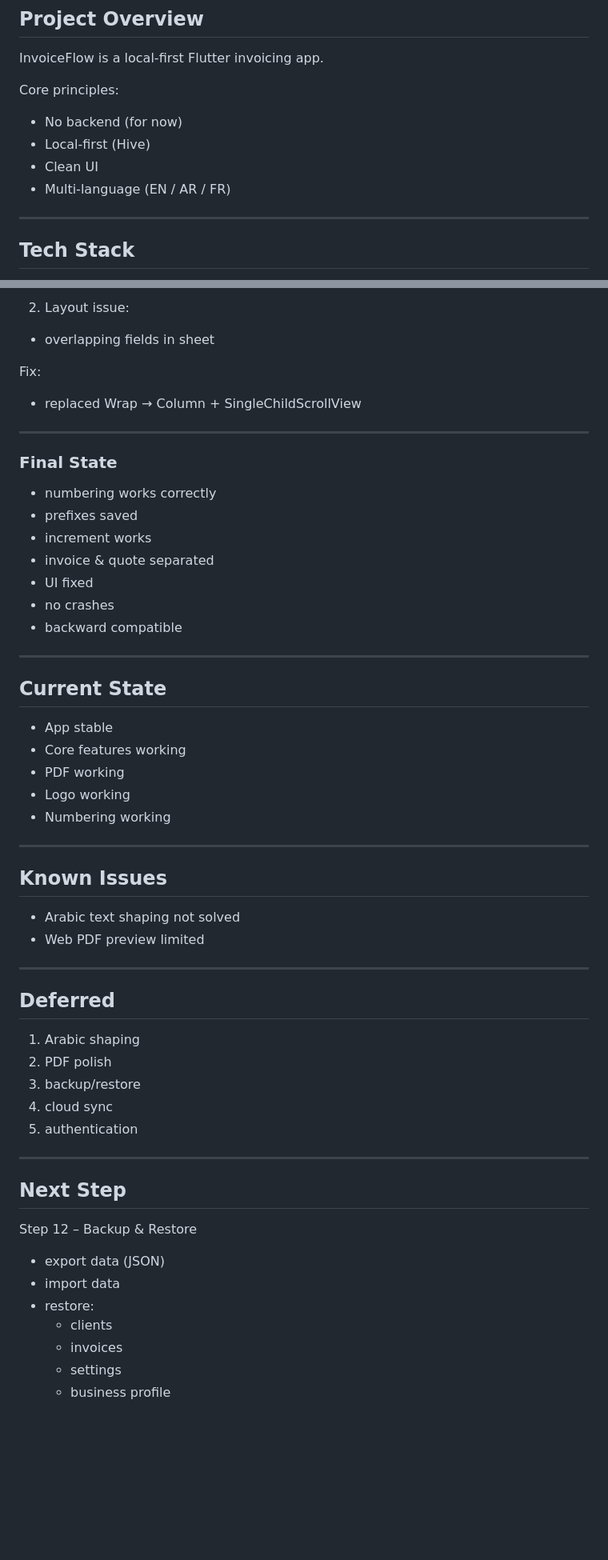
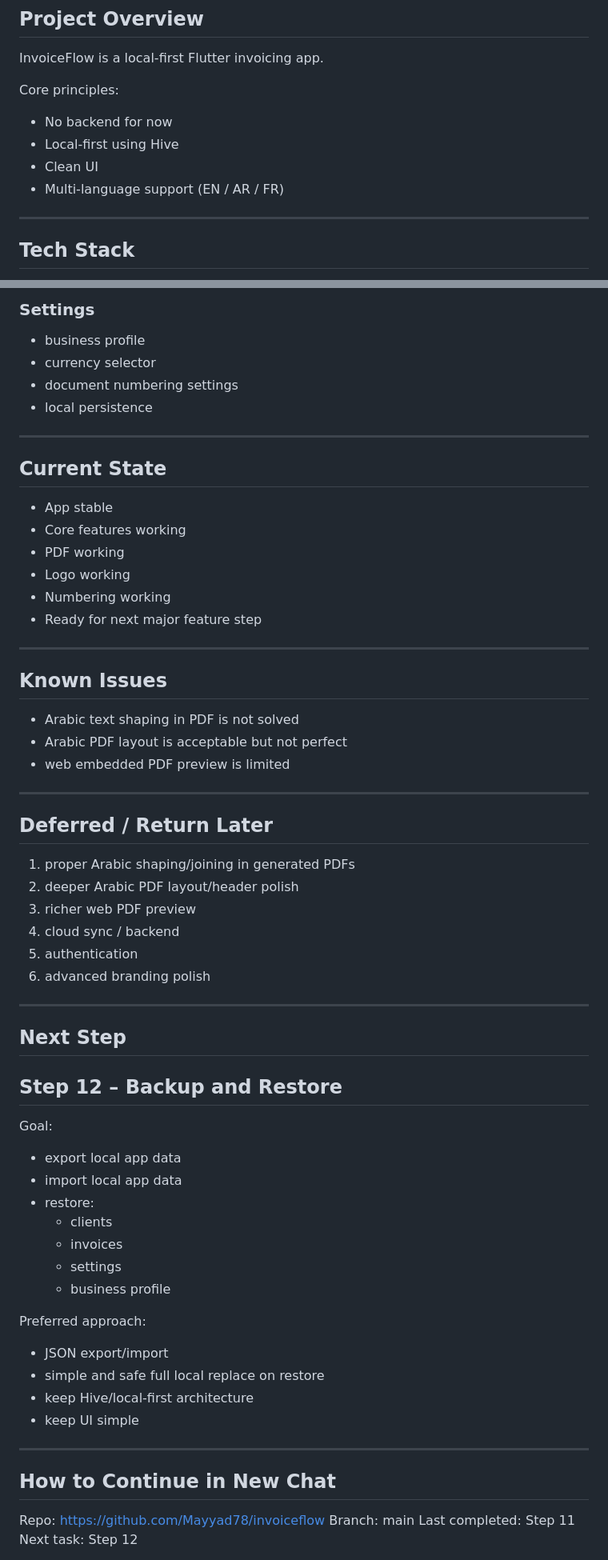
Before and after one commit to Mayyad78/invoiceflow, a Markdown page: PROJECT_CONTEXT.md, 2 parts joined by grey strips. Shown at 80% size. Drawn GitHub-style; blank space fills up the shorter version.

```diff
--- a/PROJECT_CONTEXT.md
+++ b/PROJECT_CONTEXT.md
@@ -9,10 +9,10 @@ This file contains the full working context of the project so development can co
 InvoiceFlow is a local-first Flutter invoicing app.
 
 Core principles:
-- No backend (for now)
-- Local-first (Hive)
+- No backend for now
+- Local-first using Hive
 - Clean UI
-- Multi-language (EN / AR / FR)
+- Multi-language support (EN / AR / FR)
 
 ---
 
@@ -202,21 +239,9 @@ Fix:
 
-2. Layout issue:
-- overlapping fields in sheet
-
-Fix:
-- replaced Wrap → Column + SingleChildScrollView
-
----
-
-### Final State
-
-- numbering works correctly
-- prefixes saved
-- increment works
-- invoice & quote separated
-- UI fixed
-- no crashes
-- backward compatible
+### Settings
+- business profile
+- currency selector
+- document numbering settings
+- local persistence
 
 ---
 
@@ -227,34 +252,54 @@ Fix:
 - PDF working
 - Logo working
 - Numbering working
+- Ready for next major feature step
 
 ---
 
 ## Known Issues
 
-- Arabic text shaping not solved
-- Web PDF preview limited
+- Arabic text shaping in PDF is not solved
+- Arabic PDF layout is acceptable but not perfect
+- web embedded PDF preview is limited
 
 ---
 
-## Deferred
+## Deferred / Return Later
 
-1. Arabic shaping
-2. PDF polish
-3. backup/restore
-4. cloud sync
+1. proper Arabic shaping/joining in generated PDFs
+2. deeper Arabic PDF layout/header polish
+3. richer web PDF preview
+4. cloud sync / backend
 5. authentication
+6. advanced branding polish
 
 ---
 
 ## Next Step
 
-Step 12 – Backup & Restore
+## Step 12 – Backup and Restore
 
-- export data (JSON)
-- import data
+Goal:
+- export local app data
+- import local app data
 - restore:
   - clients
   - invoices
   - settings
   - business profile
+
+Preferred approach:
+- JSON export/import
+- simple and safe full local replace on restore
+- keep Hive/local-first architecture
+- keep UI simple
+
+---
+
+## How to Continue in New Chat
+
+Repo: https://github.com/Mayyad78/invoiceflow
+Branch: main
+Last completed: Step 11
+Next task: Step 12
+
```
Also changed, not shown: other parts of PROJECT_CONTEXT.md (+130 -67 lines).
